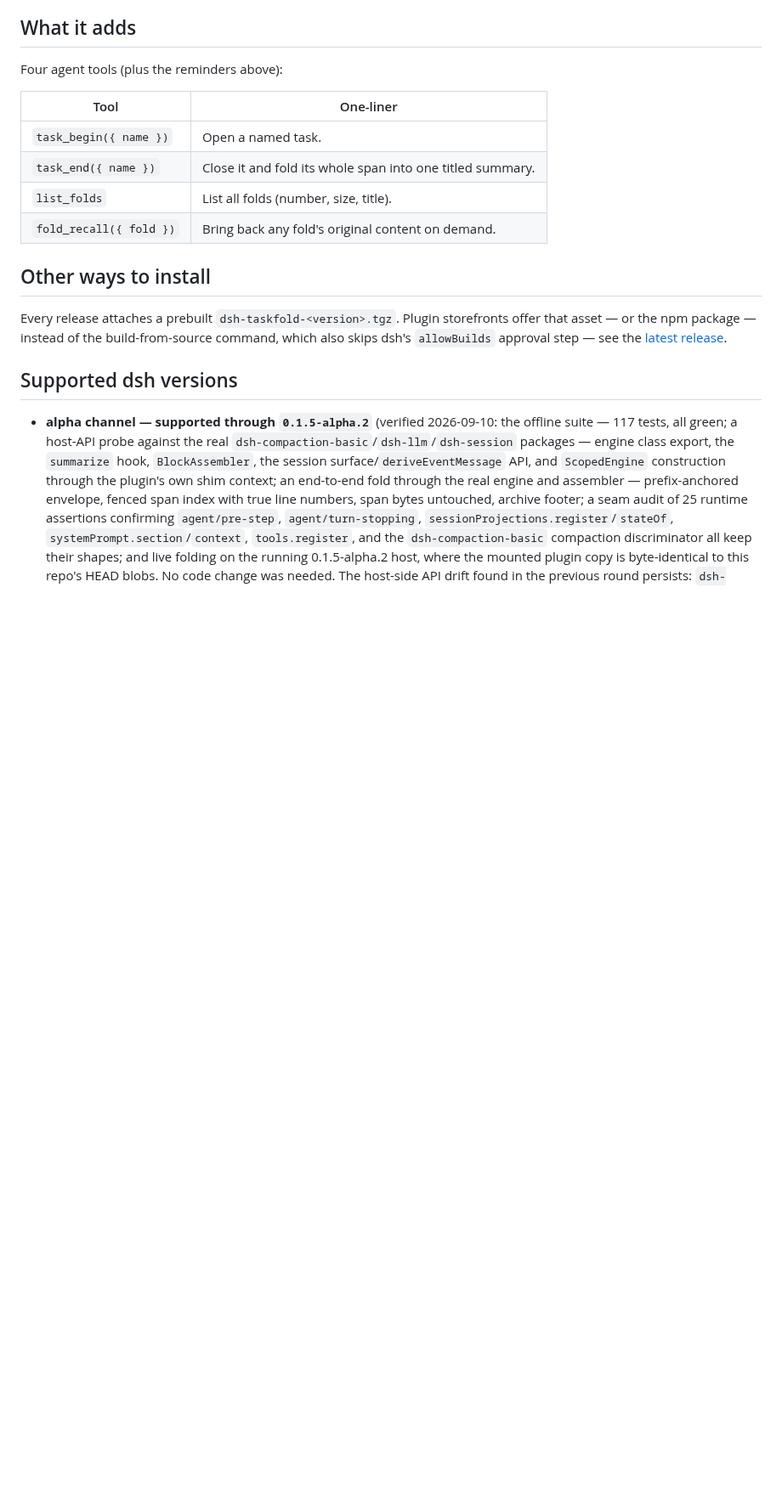
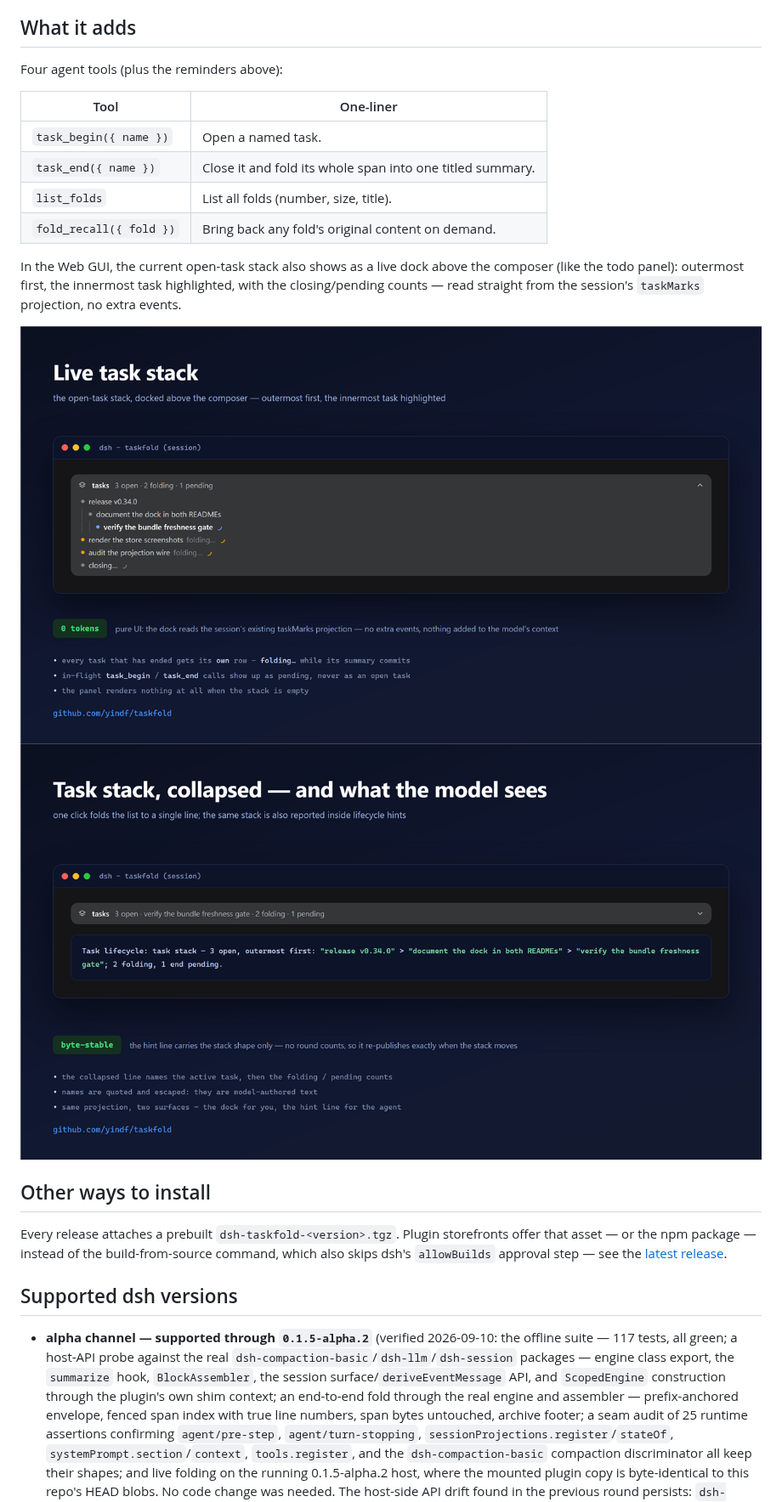
Before and after one commit to yindf/taskfold, a Markdown page: README.md, the part around one of its changes. Shown at 85% size. GitHub-like rendering; pictures changed too: assets/screenshot-tasks-collapsed.png (added), assets/screenshot-tasks.png (added); blank space fills up the shorter version.

```diff
--- a/README.md
+++ b/README.md
@@ -97,6 +97,12 @@ Four agent tools (plus the reminders above):
 | `list_folds` | List all folds (number, size, title). |
 | `fold_recall({ fold })` | Bring back any fold's original content on demand. |
 
+In the Web GUI, the current open-task stack also shows as a live dock above the composer (like the todo panel): outermost first, the innermost task highlighted, with the closing/pending counts — read straight from the session's `taskMarks` projection, no extra events.
+
+<img src="https://raw.githubusercontent.com/yindf/taskfold/master/assets/screenshot-tasks.png" width="100%" alt="the live task stack, docked above the composer: nested open tasks with the innermost highlighted, and one folding row per task that has already ended">
+
+<img src="https://raw.githubusercontent.com/yindf/taskfold/master/assets/screenshot-tasks-collapsed.png" width="100%" alt="the same stack collapsed to one line, next to the task-stack line the lifecycle hint hands to the model">
+
 ## Other ways to install
 
 Every release attaches a prebuilt `dsh-taskfold-<version>.tgz`. Plugin storefronts offer that asset — or the npm package — instead of the build-from-source command, which also skips dsh's `allowBuilds` approval step — see the [latest release](https://github.com/yindf/taskfold/releases/latest).
```
Also changed, not shown: other parts of README.md (+1 -1 lines), README.zh.md (+7 -1 lines), 1 other file.
